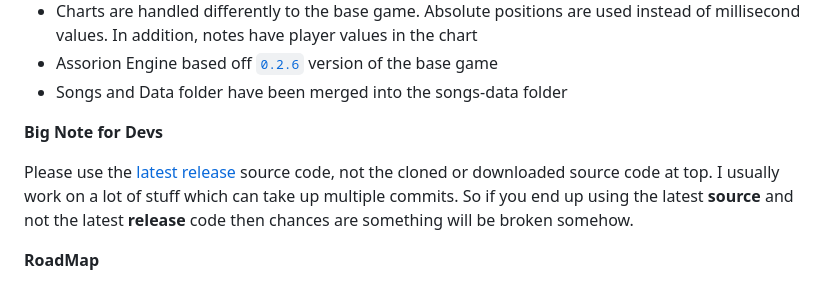
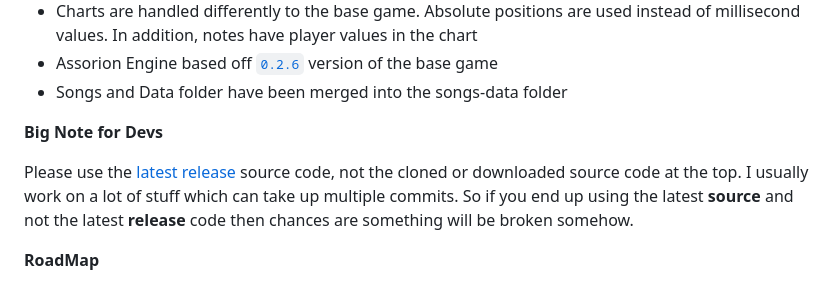
Before and after one commit to Assorion/FNF-Assorion-Mirror, a Markdown page: README.md, the part around the change. Rendered like a GitHub page.

Commit message:
fix crappy grammar

```diff
--- a/README.md
+++ b/README.md
@@ -45,7 +45,7 @@ although Assorion Engine may have several <a href="https://github.com/Legendary-
 
 **Big Note for Devs**
 
-Please use the <a href="https://github.com/Legendary-Candice-Joe/FNF-Assorion-Engine/releases">latest release</a> source code, not the cloned or downloaded source code at top. I usually work on a lot of stuff which can take up multiple commits.
+Please use the <a href="https://github.com/Legendary-Candice-Joe/FNF-Assorion-Engine/releases">latest release</a> source code, not the cloned or downloaded source code at the top. I usually work on a lot of stuff which can take up multiple commits.
 So if you end up using the latest **source** and not the latest **release** code then chances are something will be broken somehow.
 
  **RoadMap**
```
